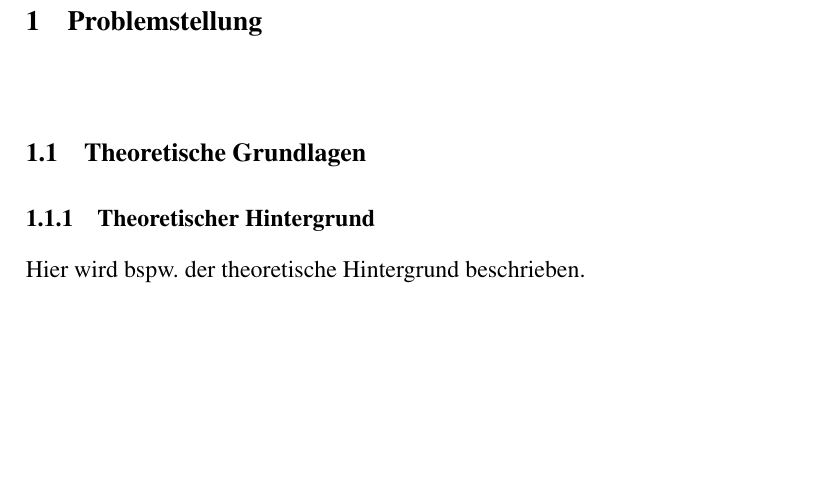
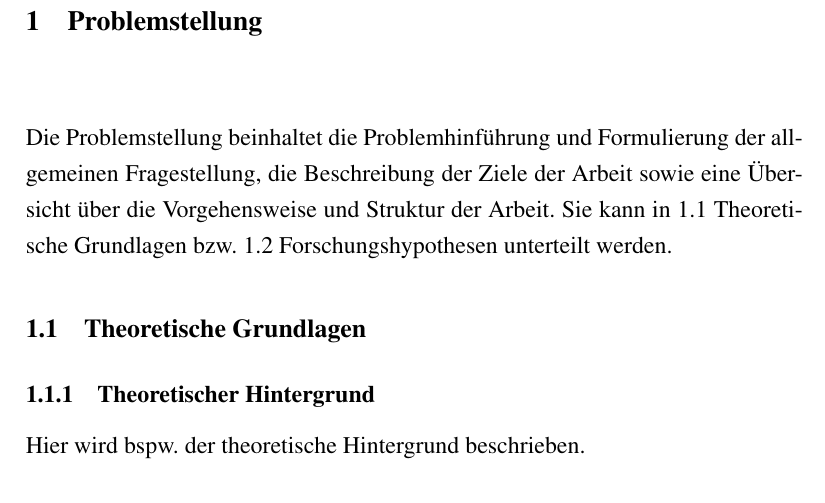
Before and after one commit to floxdeveloper/LaTeX-Template-Bachelorthesis-Goethe-Universitaet-Sportwissenschaften, a LaTeX thesis (document.tex, which reads problemstellung.tex): part of page 5 of 5, cut so that both start at the same text, the shorter picture padded with empty space. Compiled offline with pdfLaTeX.

Commit message:
Add template text

```diff
--- a/problemstellung.tex
+++ b/problemstellung.tex
@@ -1,4 +1,5 @@
 \chapter{Problemstellung}
+Die Problemstellung beinhaltet die Problemhinführung und Formulierung der allgemeinen Fragestellung, die Beschreibung der Ziele der Arbeit sowie eine Übersicht über die Vorgehensweise und Struktur der Arbeit. Sie kann in 1.1 Theoretische Grundlagen bzw. 1.2 Forschungshypothesen unterteilt werden.
 \section{Theoretische Grundlagen}
 \subsection{Theoretischer Hintergrund}
 Hier wird bspw. der theoretische Hintergrund beschrieben.
```
